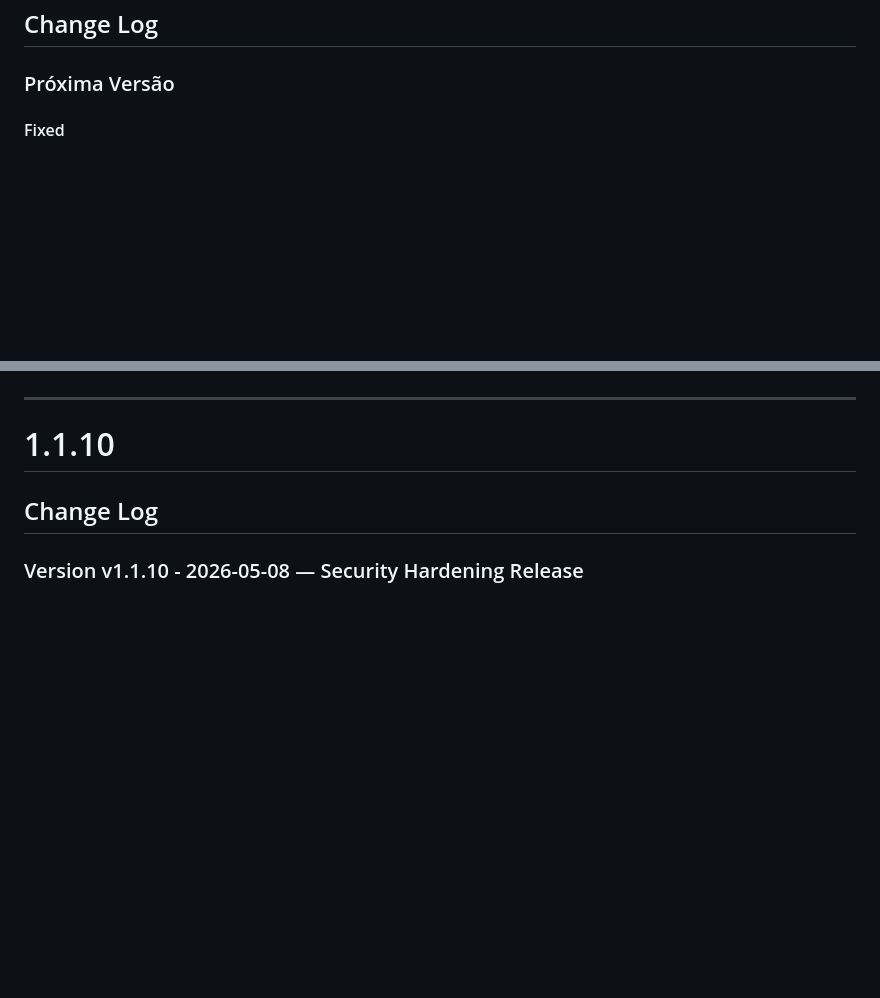
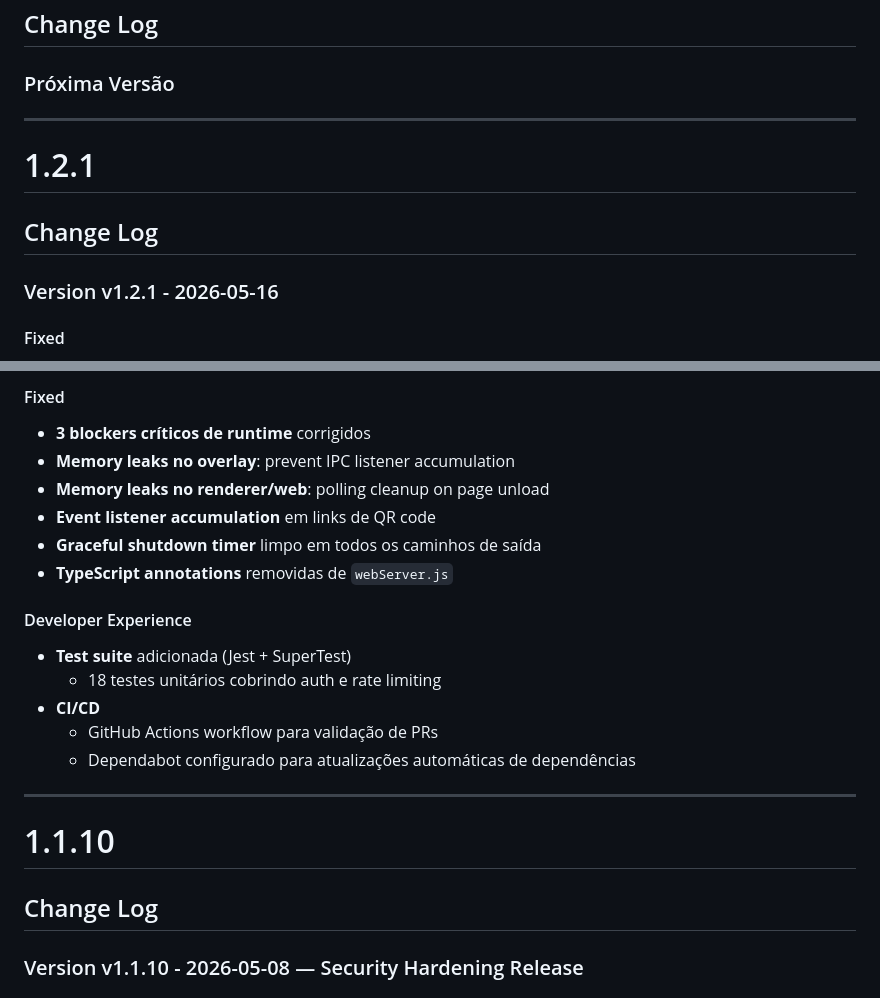
Before and after one commit to ChamPlz/shutdw, a Markdown page: CHANGELOG.md, 2 parts joined by grey strips. GitHub-like rendering; blank space fills up the shorter version.

```diff
--- a/CHANGELOG.md
+++ b/CHANGELOG.md
@@ -1,6 +1,12 @@
 # Unreleased
 ## Change Log
 ### Próxima Versão
+
+---
+
+# 1.2.1
+## Change Log
+### Version v1.2.1 - 2026-05-16
 
 #### Fixed
 - **Botão "Remoto" persiste após desativar IPv6**
@@ -21,3 +73,17 @@
+#### Fixed
+- **3 blockers críticos de runtime** corrigidos
+- **Memory leaks no overlay**: prevent IPC listener accumulation
+- **Memory leaks no renderer/web**: polling cleanup on page unload
+- **Event listener accumulation** em links de QR code
+- **Graceful shutdown timer** limpo em todos os caminhos de saída
+- **TypeScript annotations** removidas de `webServer.js`
+
+#### Developer Experience
+- **Test suite** adicionada (Jest + SuperTest)
+  - 18 testes unitários cobrindo auth e rate limiting
+- **CI/CD**
+  - GitHub Actions workflow para validação de PRs
+  - Dependabot configurado para atualizações automáticas de dependências
 
 ---
 
```
Also changed, not shown: other parts of CHANGELOG.md (+46 -0 lines).
